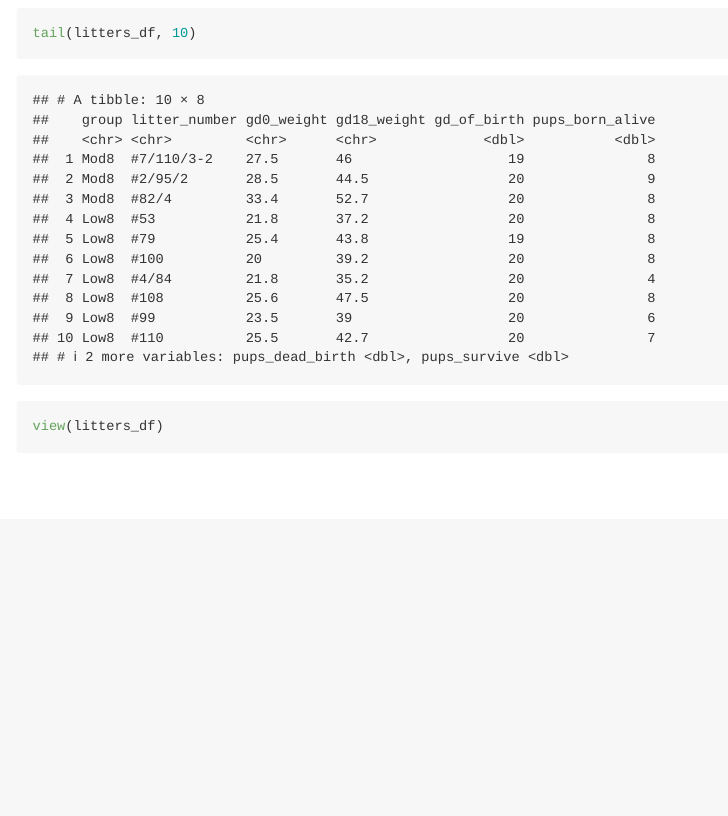
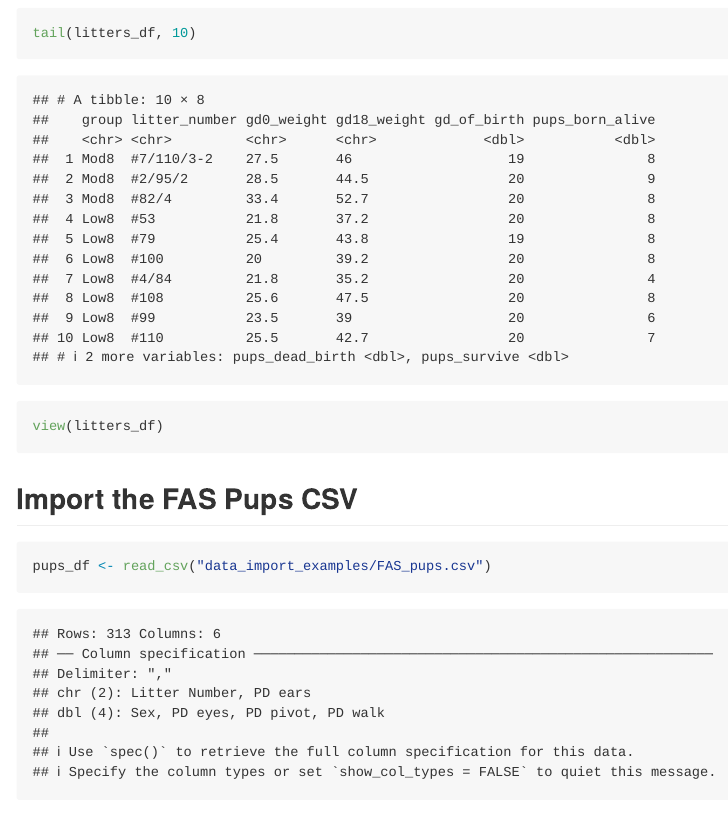
Before and after one commit to jl7033/data_import, an R Markdown document (data_import.Rmd): the page in a window 1100 px wide, from 1390 px down. Rendered offline with R 4.5, knitr and Pandoc, with nearby package versions; column names are cleaned by a stand-in for the janitor package.

Commit message:
tried moving file and testing the relative path (it worked)

````diff
--- a/data_import.Rmd
+++ b/data_import.Rmd
@@ -38,3 +38,11 @@ tail(litters_df, 10)
 view(litters_df)
 
 ```
+
+## Import the FAS Pups CSV
+
+```{r}
+
+pups_df <- read_csv("data_import_examples/FAS_pups.csv")
+
+```
````
Also changed, not shown: 1 other file.
